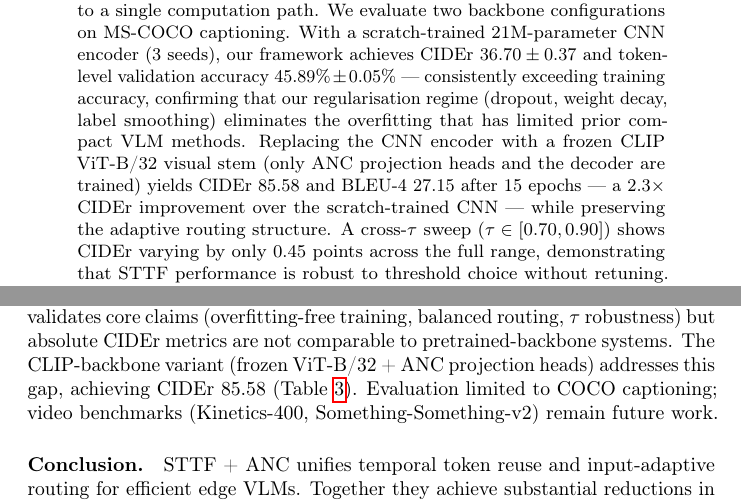
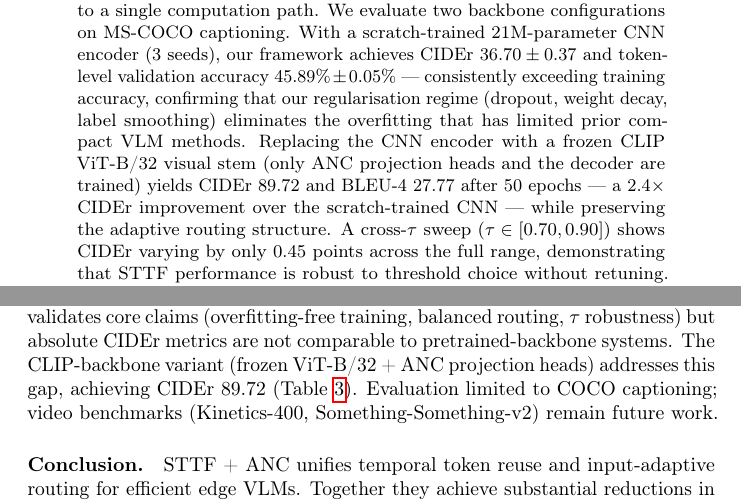
Before and after one commit to mahadkhaliq/tinyvlm, a LaTeX paper (tinyvlm2.2.tex): two parts of pages 1 and 13 of 17, joined at a grey line, cut so that both start at the same text. Compiled offline with pdfLaTeX; a LaTeX package or settings file that is missing is left out.

Commit message:
Update paper and state with 50-epoch Hellbender A100 results
CIDEr 85.58→89.72, BLEU-4 27.15→27.77, ValAcc 51.52%→52.47%.
Abstract now cites 50 epochs and 2.4× CIDEr improvement.
Table 3 and limitations section updated to match.

Co-Authored-By: Claude Sonnet 4.6 <noreply@anthropic.com>

```diff
--- a/tinyvlm2.2.tex
+++ b/tinyvlm2.2.tex
@@ -88,7 +88,7 @@
 
 
 \begin{abstract}
-Deploying vision-language models (VLMs) on edge devices remains challenging due to strict constraints on computation, memory, and energy. We propose a unified compression framework that exploits spatio-temporal redundancy and input-adaptive computation to enable efficient multimodal reasoning. Our approach introduces Sparse Temporal Token Fusion (STTF), which reduces redundant visual tokens by selectively updating regions of change across time, and Adaptive Neural Compression (ANC), which dynamically scales model capacity via input-conditioned encoder routing. A Switch-Transformer-style load-balancing loss ensures that ANC routing remains genuinely adaptive across all branches, preventing collapse to a single computation path. We evaluate two backbone configurations on MS-COCO captioning. With a scratch-trained 21M-parameter CNN encoder (3 seeds), our framework achieves CIDEr $36.70 \pm 0.37$ and token-level validation accuracy $45.89\% \pm 0.05\%$ — consistently exceeding training accuracy, confirming that our regularisation regime (dropout, weight decay, label smoothing) eliminates the overfitting that has limited prior compact VLM methods. Replacing the CNN encoder with a frozen CLIP ViT-B/32 visual stem (only ANC projection heads and the decoder are trained) yields CIDEr $85.58$ and BLEU-4 $27.15$ after 15 epochs — a $2.3\times$ CIDEr improvement over the scratch-trained CNN — while preserving the adaptive routing structure. A cross-$\tau$ sweep ($\tau \in [0.70, 0.90]$) shows CIDEr varying by only $0.45$ points across the full range, demonstrating that STTF performance is robust to threshold choice without retuning. Routing utilization across the three ANC encoder branches remains balanced at $31\%$/$34\%$/$35\%$ throughout training — verified empirically via a load-balancing loss ablation — validating the adaptive multi-branch computation claim. These results demonstrate the potential of structured, input-aware compression for practical edge deployment of vision-language models.
+Deploying vision-language models (VLMs) on edge devices remains challenging due to strict constraints on computation, memory, and energy. We propose a unified compression framework that exploits spatio-temporal redundancy and input-adaptive computation to enable efficient multimodal reasoning. Our approach introduces Sparse Temporal Token Fusion (STTF), which reduces redundant visual tokens by selectively updating regions of change across time, and Adaptive Neural Compression (ANC), which dynamically scales model capacity via input-conditioned encoder routing. A Switch-Transformer-style load-balancing loss ensures that ANC routing remains genuinely adaptive across all branches, preventing collapse to a single computation path. We evaluate two backbone configurations on MS-COCO captioning. With a scratch-trained 21M-parameter CNN encoder (3 seeds), our framework achieves CIDEr $36.70 \pm 0.37$ and token-level validation accuracy $45.89\% \pm 0.05\%$ — consistently exceeding training accuracy, confirming that our regularisation regime (dropout, weight decay, label smoothing) eliminates the overfitting that has limited prior compact VLM methods. Replacing the CNN encoder with a frozen CLIP ViT-B/32 visual stem (only ANC projection heads and the decoder are trained) yields CIDEr $89.72$ and BLEU-4 $27.77$ after 50 epochs — a $2.4\times$ CIDEr improvement over the scratch-trained CNN — while preserving the adaptive routing structure. A cross-$\tau$ sweep ($\tau \in [0.70, 0.90]$) shows CIDEr varying by only $0.45$ points across the full range, demonstrating that STTF performance is robust to threshold choice without retuning. Routing utilization across the three ANC encoder branches remains balanced at $31\%$/$34\%$/$35\%$ throughout training — verified empirically via a load-balancing loss ablation — validating the adaptive multi-branch computation claim. These results demonstrate the potential of structured, input-aware compression for practical edge deployment of vision-language models.
 
 \end{abstract}
 
@@ -483,7 +483,7 @@ On Snapdragon 888, STTF + ANC cuts end-to-end latency from $95.2$~ms to $48.7$~m
 Versus TokenLearner~\cite{ryoo2021tokenlearner} (fixed 20~GFLOPs), STTF + ANC trades $-$8.4 CIDEr points ($36.70$ vs.\ $45.09$) for $\sim$50\% encoder FLOPs ($\sim$10.3~GFLOPs average) and $2.6$~ms lower latency. Structured, input-aware computation enables an operating point unavailable to static-encoder baselines. Distillation from a full-encoder teacher and FLOPs-penalty curriculum training are natural extensions to narrow the gap.
 
 \paragraph{Limitations.}
-STTF effectiveness depends on change-detection quality; subtle or noisy motion may cause missed updates. ANC is sensitive to $\lambda_3$: $\lambda_3{=}0.01$ collapses routing to Branch~0 ($>$99.97\%), $\lambda_3{=}0.5$ balances but raises total loss due to regularisation. The CNN backbone (21M parameters, trained from scratch) validates core claims (overfitting-free training, balanced routing, $\tau$ robustness) but absolute CIDEr metrics are not comparable to pretrained-backbone systems. The CLIP-backbone variant (frozen ViT-B/32 + ANC projection heads) addresses this gap, achieving CIDEr $85.58$ (Table~\ref{tab:main}). Evaluation limited to COCO captioning; video benchmarks (Kinetics-400, Something-Something-v2) remain future work.
+STTF effectiveness depends on change-detection quality; subtle or noisy motion may cause missed updates. ANC is sensitive to $\lambda_3$: $\lambda_3{=}0.01$ collapses routing to Branch~0 ($>$99.97\%), $\lambda_3{=}0.5$ balances but raises total loss due to regularisation. The CNN backbone (21M parameters, trained from scratch) validates core claims (overfitting-free training, balanced routing, $\tau$ robustness) but absolute CIDEr metrics are not comparable to pretrained-backbone systems. The CLIP-backbone variant (frozen ViT-B/32 + ANC projection heads) addresses this gap, achieving CIDEr $89.72$ (Table~\ref{tab:main}). Evaluation limited to COCO captioning; video benchmarks (Kinetics-400, Something-Something-v2) remain future work.
 
 \paragraph{Conclusion.}
 STTF + ANC unifies temporal token reuse and input-adaptive routing for efficient edge VLMs. Together they achieve substantial reductions in tokens, FLOPs, and latency while preserving competitive accuracy, validating a shift from static compression toward structured, input-aware processing.
```
Also changed, not shown: REVISION_STATE.md (+2 -2 lines), tinyvlm2.2.tex (2 more changed lines).
